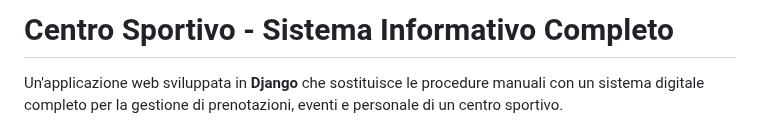
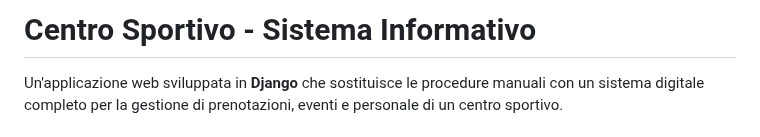
Before and after one commit to HeisenberGG0/CentroSportivo, a Markdown page: README.md, the part around the change. GitHub-like rendering.

```diff
--- a/README.md
+++ b/README.md
@@ -1,4 +1,4 @@
-#  Centro Sportivo - Sistema Informativo Completo
+#  Centro Sportivo - Sistema Informativo
 
 Un'applicazione web sviluppata in **Django** che sostituisce le procedure manuali con un sistema digitale completo per la gestione di prenotazioni, eventi e personale di un centro sportivo.
 
```
